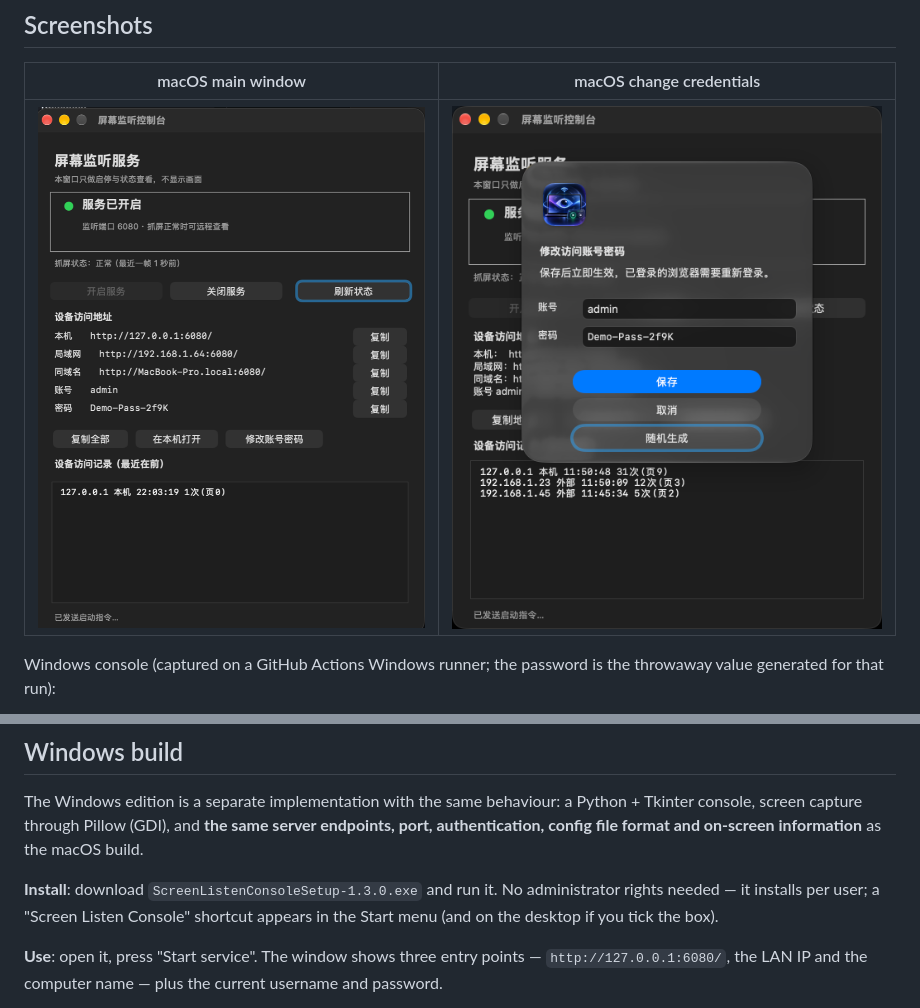
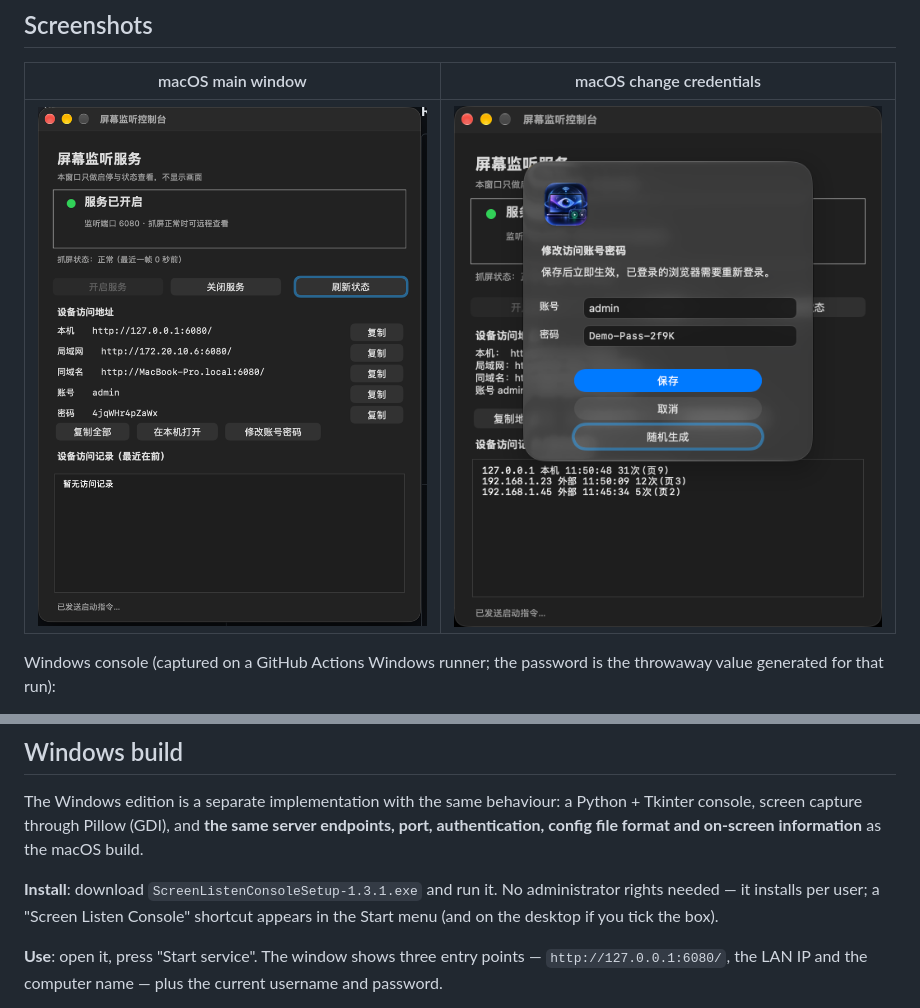
Before and after one commit to Forest0622/screen-listen-console, a Markdown page: README.en.md, 2 parts joined by grey strips. GitHub-like rendering; pictures changed too: docs/images/ui-main.png.

```diff
--- a/README.en.md
+++ b/README.en.md
@@ -103,7 +103,7 @@ Two things will always happen on someone else's Mac — they are not bugs:
 
 The Windows edition is a separate implementation with the same behaviour: a Python + Tkinter console, screen capture through Pillow (GDI), and **the same server endpoints, port, authentication, config file format and on-screen information** as the macOS build.
 
-**Install**: download `ScreenListenConsoleSetup-1.3.0.exe` and run it. No administrator rights needed — it installs per user; a "Screen Listen Console" shortcut appears in the Start menu (and on the desktop if you tick the box).
+**Install**: download `ScreenListenConsoleSetup-1.3.1.exe` and run it. No administrator rights needed — it installs per user; a "Screen Listen Console" shortcut appears in the Start menu (and on the desktop if you tick the box).
 
 **Use**: open it, press "Start service". The window shows three entry points — `http://127.0.0.1:6080/`, the LAN IP and the computer name — plus the current username and password.
 
```
Also changed, not shown: README.md (+1 -1 lines), 5 other files.
